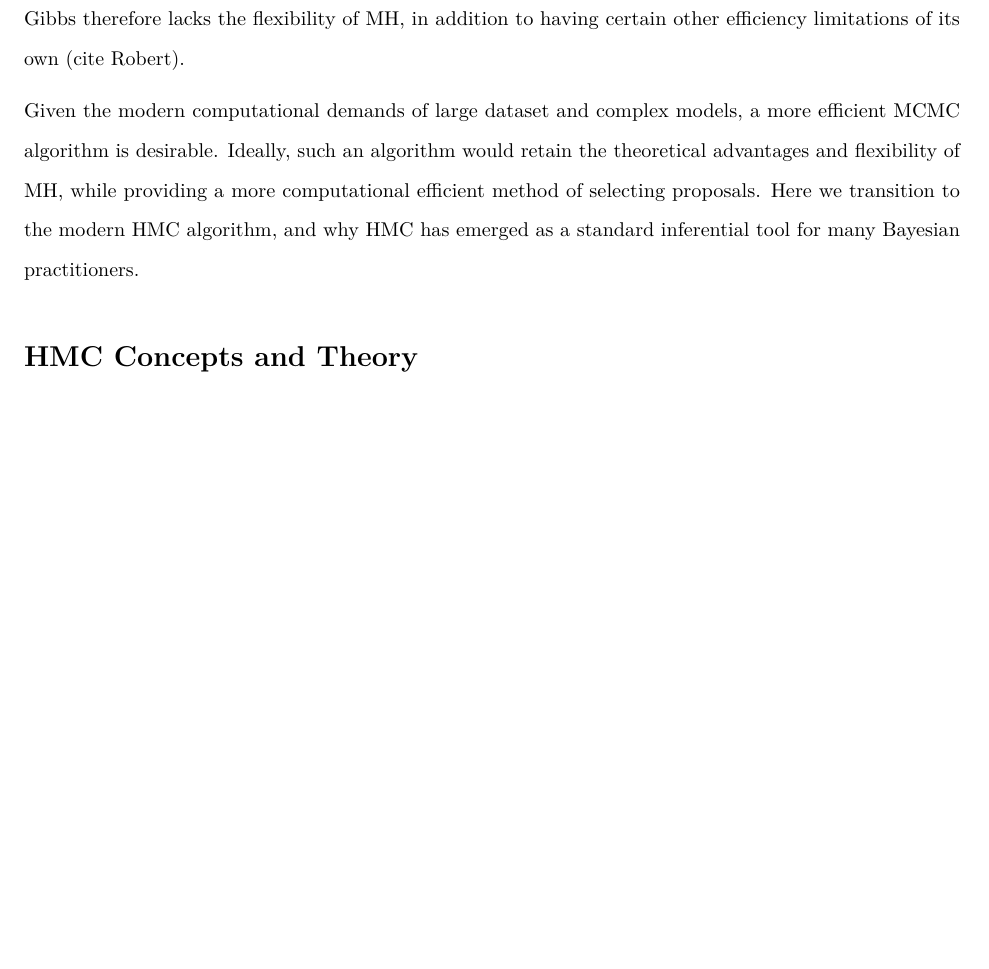
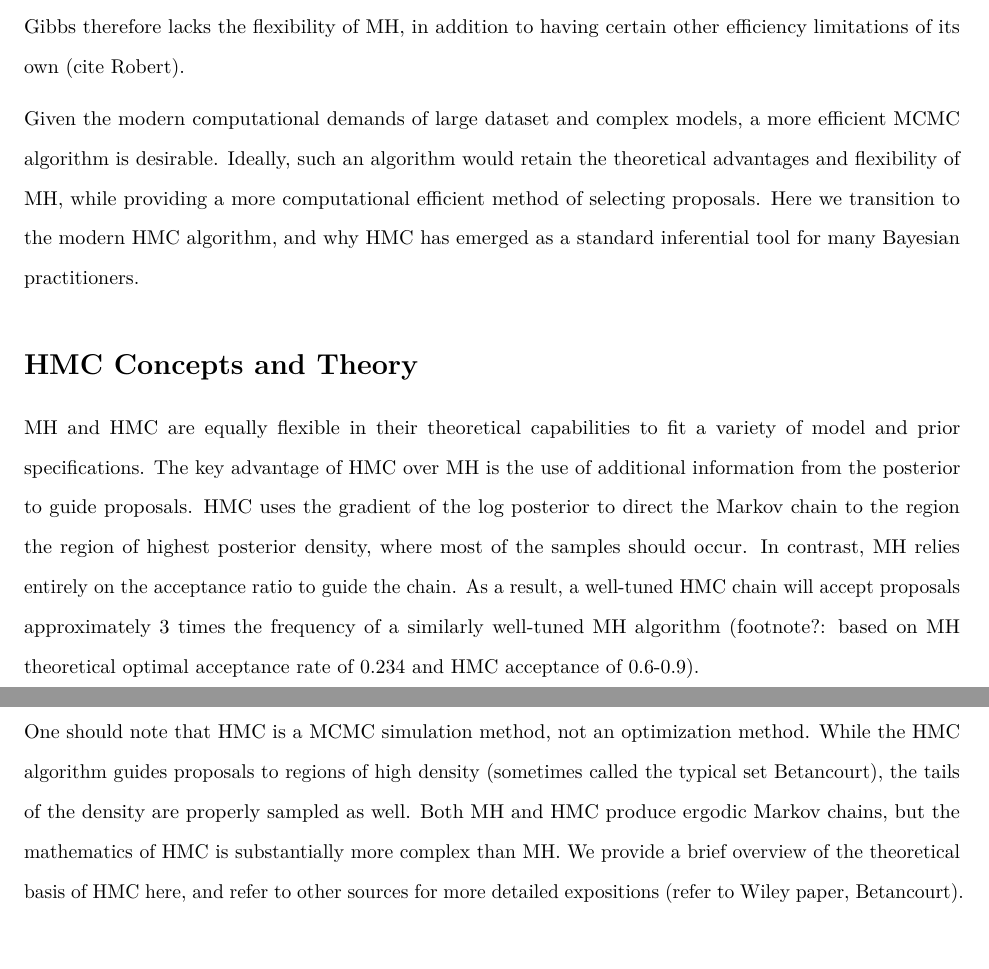
Before and after one commit to sthomas522/hmclearn, an R Markdown document (hmclearn/vignettes/HMC_learn.Rmd): part of page 4 of 4 before the commit and two parts of pages 4 and 5 of 5 after it, the two joined at a grey line, cut so that both start at the same text, the shorter picture padded with empty space. Rendered offline with R 4.5, knitr and Pandoc, then LaTeX, with nearby package versions.

Commit message:
HMC theory

```diff
--- a/hmclearn/vignettes/HMC_learn.Rmd
+++ b/hmclearn/vignettes/HMC_learn.Rmd
@@ -104,3 +104,7 @@ A popular, often efficient alternative to MH is Gibbs Sampling (footnote that Gi
 Given the modern computational demands of large dataset and complex models, a more efficient MCMC algorithm is desirable.  Ideally, such an algorithm would retain the theoretical advantages and flexibility of MH, while providing a more computational efficient method of selecting proposals.  Here we transition to the modern HMC algorithm, and why HMC has emerged as a standard inferential tool for many Bayesian practitioners.
 
 # HMC Concepts and Theory
+
+MH and HMC are equally flexible in their theoretical capabilities to fit a variety of model and prior specifications.  The key advantage of HMC over MH is the use of additional information from the posterior to guide proposals.  HMC uses the gradient of the log posterior to direct the Markov chain to the region the region of highest posterior density, where most of the samples should occur.  In contrast, MH relies entirely on the acceptance ratio to guide the chain.   As a result, a well-tuned HMC chain will accept proposals approximately 3 times the frequency of a similarly well-tuned MH algorithm (footnote?:  based on MH theoretical optimal acceptance rate of 0.234 and HMC acceptance of 0.6-0.9).
+
+One should note that HMC is a MCMC simulation method, not an optimization method.  While the HMC algorithm guides proposals to regions of high density (sometimes called the typical set  Betancourt), the tails of the density are properly sampled as well.  Both MH and HMC produce ergodic Markov chains, but the mathematics of HMC is substantially more complex than MH.  We provide a brief overview of the theoretical basis of HMC here, and refer to other sources for more detailed expositions (refer to Wiley paper, Betancourt).
```
